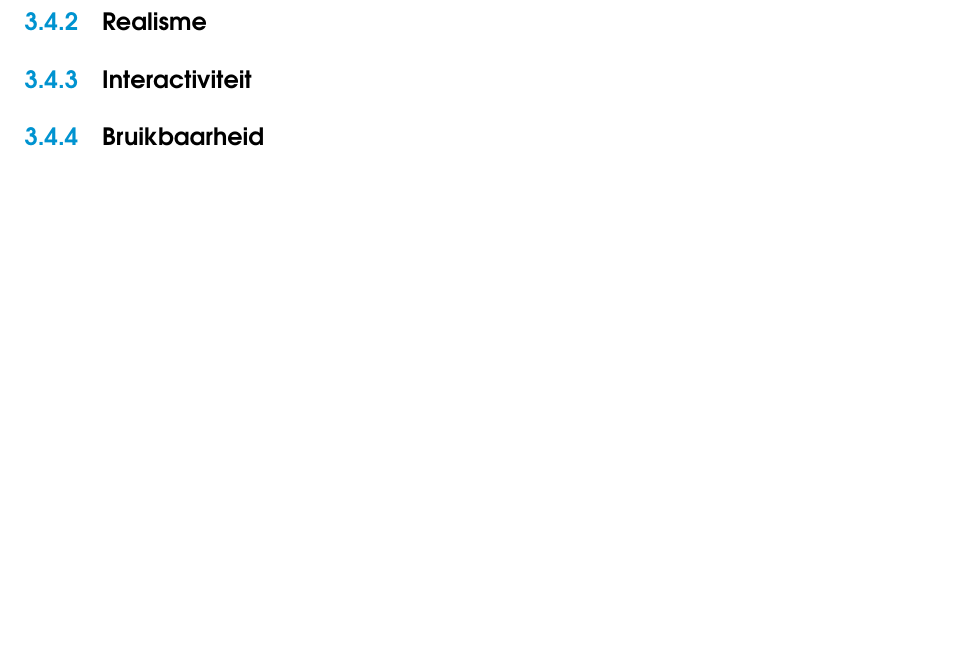
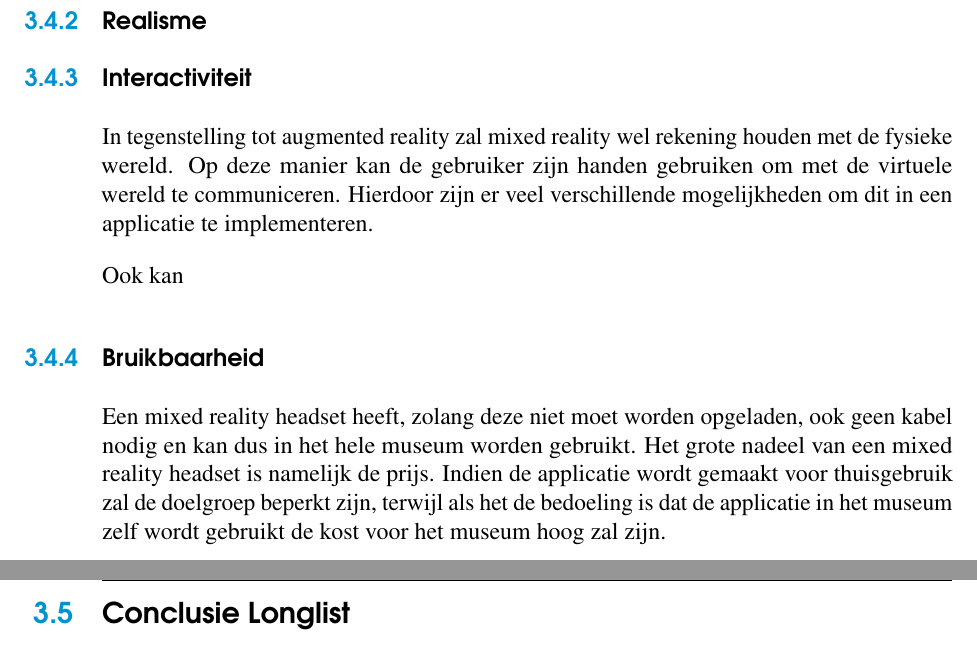
Before and after one commit to MatthiasDeFre/bachelorproef-hogent-2019, a LaTeX thesis (bachproef/bachproef-tin.tex, which reads bachproef/longlist.tex): part of page 34 of 50 before the commit and two parts of pages 34 and 35 of 52 after it, the two joined at a grey line, cut so that both start at the same text, the shorter picture padded with empty space. Compiled offline with pdfLaTeX.

Commit message:
[wip] Longlist mixed reality

```diff
--- a/bachproef/longlist.tex
+++ b/bachproef/longlist.tex
@@ -132,9 +132,21 @@ Ook hierbij wordt er gebruik gemaakt van een HDM. Het grote verschil met virtual
 Een mixed reality headset is ook uitgerust met verschillende sensoren om de positie binnen in de wereld te volgen. Door de combinatie van de mapping en sensoren is het dus niet nodig om extra sensoren te plaatsen om room-scale VR te te gebruiken.
 \subsection{Spatial Mapping}
 Het algoritme dat gebruikt wordt voor de mapping is spatial mapping. Dit algoritme % TODO CONTENT Uitleg spatial mapping
+
 \subsection{Realisme}
+
+
 \subsection{Interactiviteit}
+In tegenstelling tot augmented reality zal mixed reality wel rekening houden met de fysieke wereld. Op deze manier kan de gebruiker zijn handen gebruiken om met de virtuele wereld te communiceren. Hierdoor zijn er veel verschillende mogelijkheden om dit in een applicatie te implementeren.
+
+Ook kan
+
 \subsection{Bruikbaarheid}
+Een mixed reality headset heeft, zolang deze niet moet worden opgeladen, ook geen kabel nodig en kan dus in het hele museum worden gebruikt. Het grote nadeel van een mixed reality headset is namelijk de prijs. Indien de applicatie wordt gemaakt voor thuisgebruik zal de doelgroep beperkt zijn, terwijl als het de bedoeling is dat de applicatie in het museum zelf wordt gebruikt de kost voor het museum hoog zal zijn.
+
 % TODO ASK Uitleg gyropscoop? te ingewikkeld?
 % TODO CONTENT Depth Camera
 % TODO CONTENT Alternative devices? AR glasses? Future of?
+
+\section{Conclusie Longlist}
+% TODO CONTENT CONCLUSIE
```
Also changed, not shown: 1 other file.
